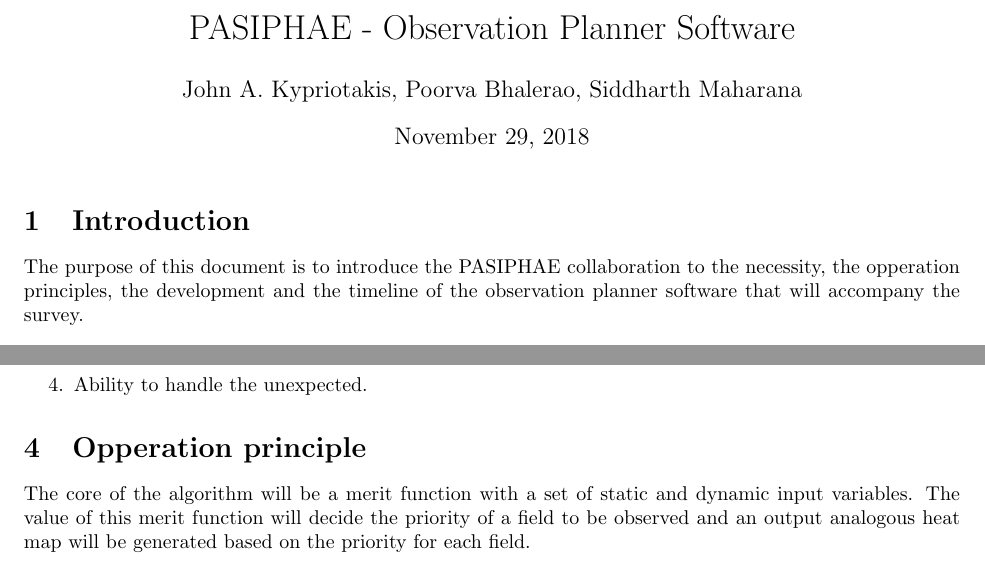
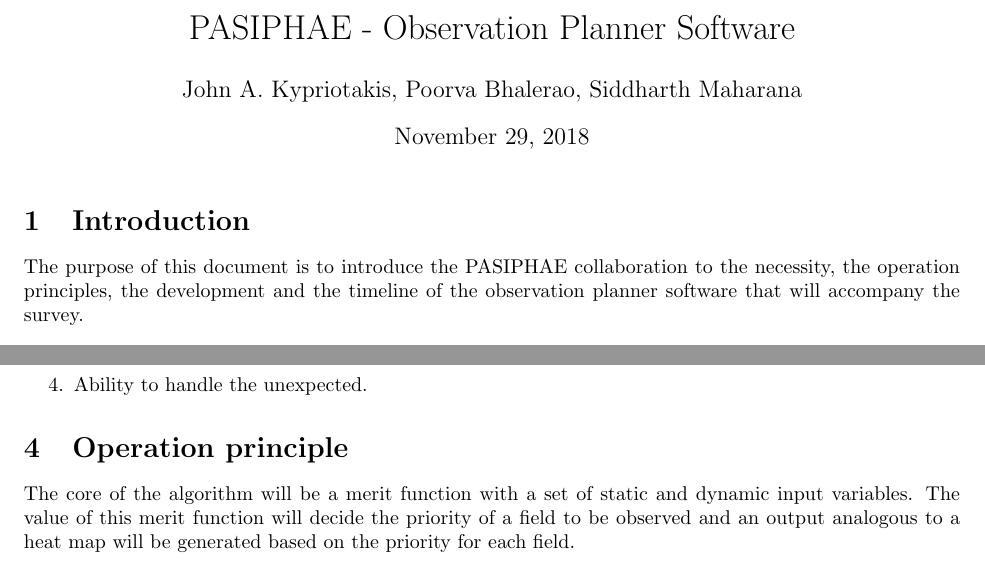
Before and after one commit to HeisenbergK/PASIPHAEObsPlannerDesc, a LaTeX document (main.tex): two parts of page 1 of 4, joined at a grey line, cut so that both start at the same text. Compiled offline with pdfLaTeX.

Commit message:
Update main.tex
Correction of a couple of spelling and grammar errors

```diff
--- a/main.tex
+++ b/main.tex
@@ -16,7 +16,7 @@
 \maketitle
 
 \section{Introduction}
-The purpose of this document is to introduce the PASIPHAE collaboration to the necessity, the opperation principles, the development and the timeline of the observation planner software that will accompany the survey.
+The purpose of this document is to introduce the PASIPHAE collaboration to the necessity, the operation principles, the development and the timeline of the observation planner software that will accompany the survey.
 
 \section{Description}
 The observation planner algorithm of PASIPHAE will be an almost entirely independent system that will handle the scheduling of observations over the complete duration of the survey, at both observing sites. Its fundamental role is to optimize the observing strategy in terms of time and other costly resources. The algorithm will choose the ‘best’ field to be observed by the telescope at a particular point of time and forward this decision to the telescope control pipeline. This technique surpasses most previously used surveying strategies such as the drift mode of the ALFALFA survey [\cite{Giovanelli2005}] and other multiple-pass strategies as it will continously strive to eliminate capturing of bad science images.
@@ -30,12 +30,12 @@ The algorithm must have the following features in order to perform as expected:
 \item Ability to handle the unexpected.
 \end{enumerate}
 
-\section{Opperation principle}
-The core of the algorithm will be a merit function with a set of static and dynamic input variables. The value of this merit function will decide the priority of a field to be observed and an output analogous heat map will be generated based on the priority for each field.
+\section{Operation principle}
+The core of the algorithm will be a merit function with a set of static and dynamic input variables. The value of this merit function will decide the priority of a field to be observed and an output analogous to a heat map will be generated based on the priority for each field.
 
 \clearpage
 \section{The Base Algorithm}
-The observation planner will comprise of three main abstract  components - the preample, the minimizer and the announcer, as presented in figure \ref{fig:baseflow}
+The observation planner will comprise of three main abstract components - the preample, the minimizer and the announcer, as presented in figure \ref{fig:baseflow}
 \begin{figure}[!ht]
 \centering
 \includegraphics[width=\linewidth]{Base_new.pdf}
```
